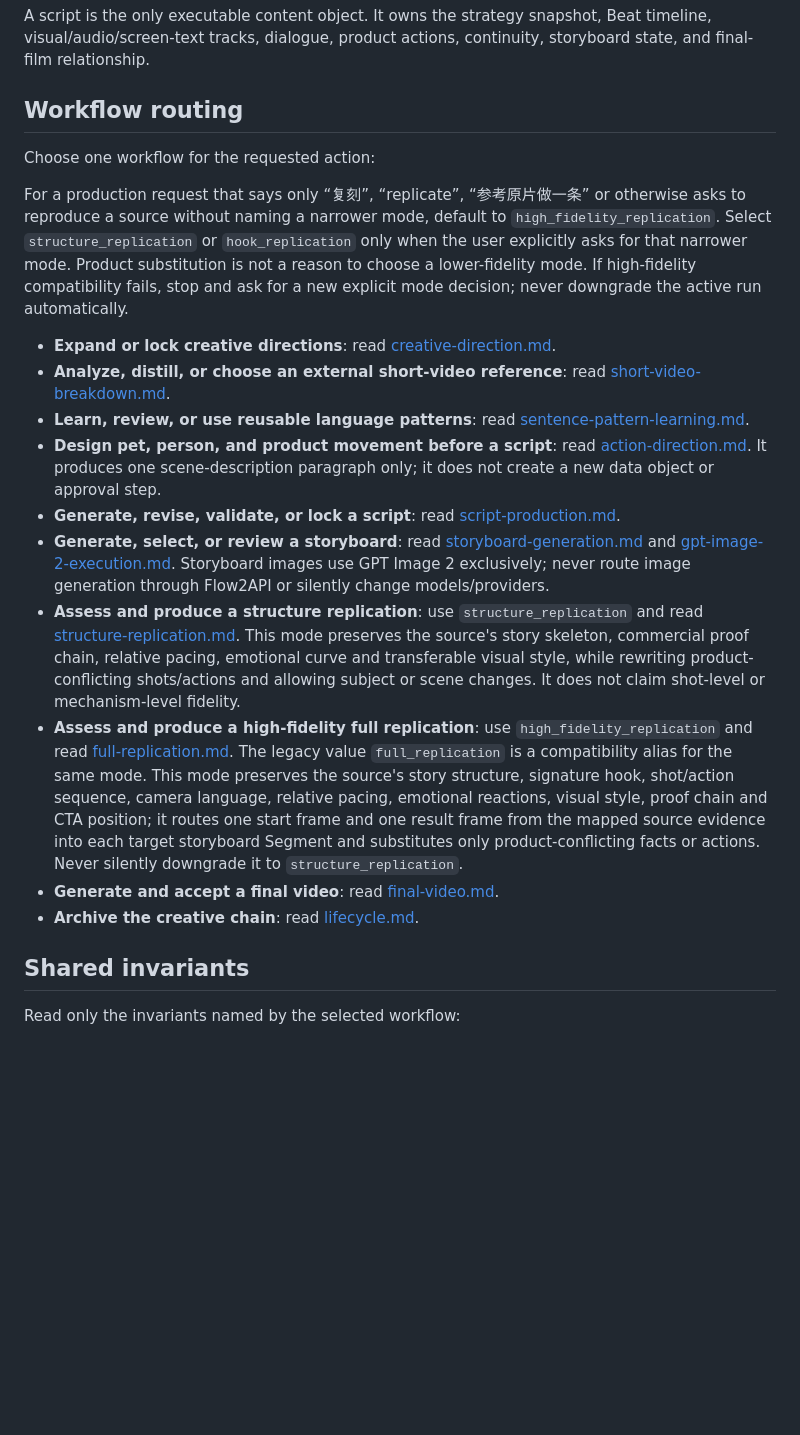
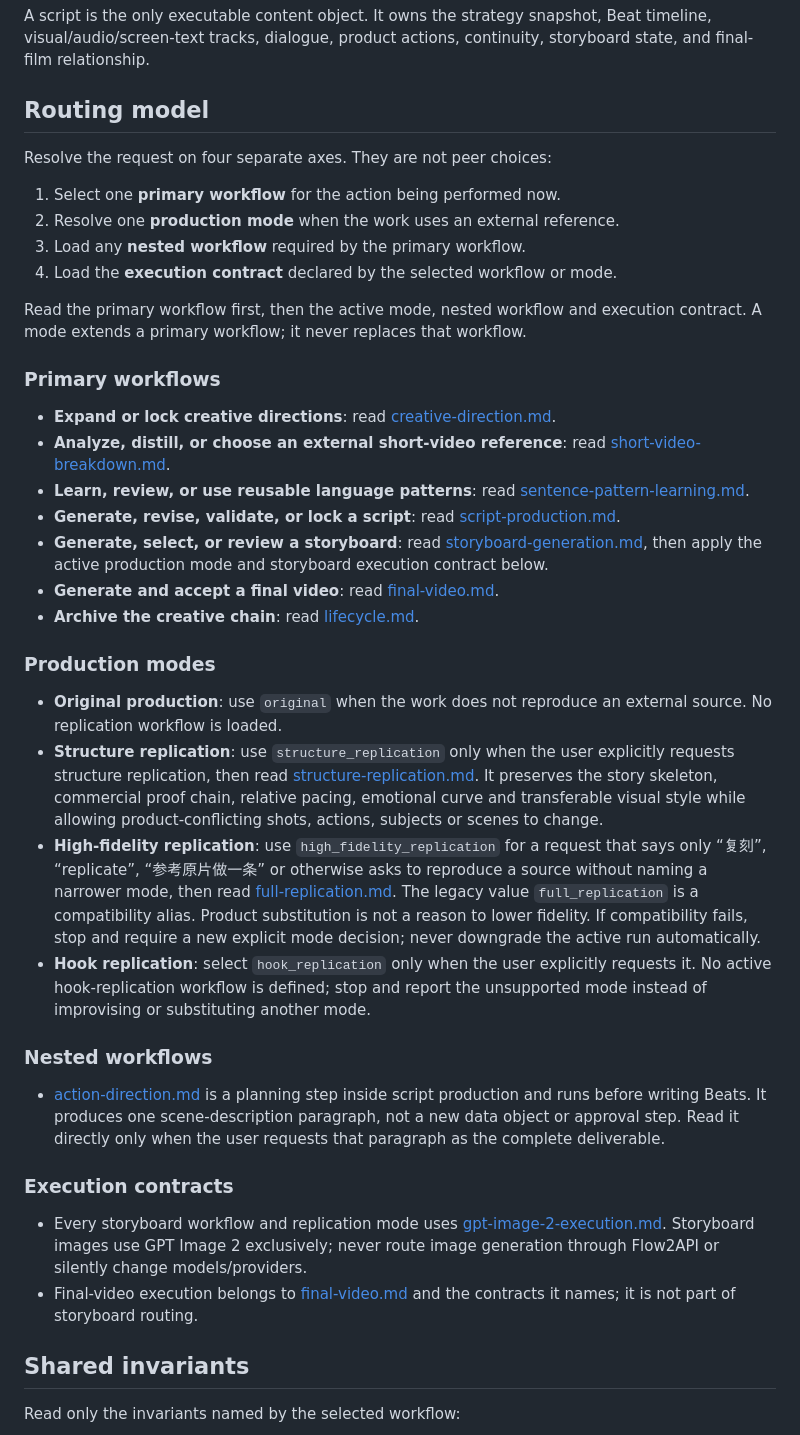
Before and after one commit to wenlei-xu/commerce-content-director, a Markdown page: SKILL.md, the part around the change. Drawn GitHub-style; blank space fills up the shorter version.

Commit message:
refactor(skill): clarify workflow routing hierarchy

```diff
--- a/SKILL.md
+++ b/SKILL.md
@@ -13,22 +13,42 @@ This Skill runs the production chain:
 
 A script is the only executable content object. It owns the strategy snapshot, Beat timeline, visual/audio/screen-text tracks, dialogue, product actions, continuity, storyboard state, and final-film relationship.
 
-## Workflow routing
+## Routing model
 
-Choose one workflow for the requested action:
+Resolve the request on four separate axes. They are not peer choices:
 
-For a production request that says only “复刻”, “replicate”, “参考原片做一条” or otherwise asks to reproduce a source without naming a narrower mode, default to `high_fidelity_replication`. Select `structure_replication` or `hook_replication` only when the user explicitly asks for that narrower mode. Product substitution is not a reason to choose a lower-fidelity mode. If high-fidelity compatibility fails, stop and ask for a new explicit mode decision; never downgrade the active run automatically.
+1. Select one **primary workflow** for the action being performed now.
+2. Resolve one **production mode** when the work uses an external reference.
+3. Load any **nested workflow** required by the primary workflow.
+4. Load the **execution contract** declared by the selected workflow or mode.
+
+Read the primary workflow first, then the active mode, nested workflow and execution contract. A mode extends a primary workflow; it never replaces that workflow.
+
+### Primary workflows
 
 - **Expand or lock creative directions**: read [creative-direction.md](references/workflows/creative-direction.md).
 - **Analyze, distill, or choose an external short-video reference**: read [short-video-breakdown.md](references/workflows/short-video-breakdown.md).
 - **Learn, review, or use reusable language patterns**: read [sentence-pattern-learning.md](references/workflows/sentence-pattern-learning.md).
-- **Design pet, person, and product movement before a script**: read [action-direction.md](references/workflows/action-direction.md). It produces one scene-description paragraph only; it does not create a new data object or approval step.
 - **Generate, revise, validate, or lock a script**: read [script-production.md](references/workflows/script-production.md).
-- **Generate, select, or review a storyboard**: read [storyboard-generation.md](references/workflows/storyboard-generation.md) and [gpt-image-2-execution.md](references/gpt-image-2-execution.md). Storyboard images use GPT Image 2 exclusively; never route image generation through Flow2API or silently change models/providers.
-- **Assess and produce a structure replication**: use `structure_replication` and read [structure-replication.md](references/workflows/structure-replication.md). This mode preserves the source's story skeleton, commercial proof chain, relative pacing, emotional curve and transferable visual style, while rewriting product-conflicting shots/actions and allowing subject or scene changes. It does not claim shot-level or mechanism-level fidelity.
-- **Assess and produce a high-fidelity full replication**: use `high_fidelity_replication` and read [full-replication.md](references/workflows/full-replication.md). The legacy value `full_replication` is a compatibility alias for the same mode. This mode preserves the source's story structure, signature hook, shot/action sequence, camera language, relative pacing, emotional reactions, visual style, proof chain and CTA position; it routes one start frame and one result frame from the mapped source evidence into each target storyboard Segment and substitutes only product-conflicting facts or actions. Never silently downgrade it to `structure_replication`.
+- **Generate, select, or review a storyboard**: read [storyboard-generation.md](references/workflows/storyboard-generation.md), then apply the active production mode and storyboard execution contract below.
 - **Generate and accept a final video**: read [final-video.md](references/workflows/final-video.md).
 - **Archive the creative chain**: read [lifecycle.md](references/workflows/lifecycle.md).
+
+### Production modes
+
+- **Original production**: use `original` when the work does not reproduce an external source. No replication workflow is loaded.
+- **Structure replication**: use `structure_replication` only when the user explicitly requests structure replication, then read [structure-replication.md](references/workflows/structure-replication.md). It preserves the story skeleton, commercial proof chain, relative pacing, emotional curve and transferable visual style while allowing product-conflicting shots, actions, subjects or scenes to change.
+- **High-fidelity replication**: use `high_fidelity_replication` for a request that says only “复刻”, “replicate”, “参考原片做一条” or otherwise asks to reproduce a source without naming a narrower mode, then read [full-replication.md](references/workflows/full-replication.md). The legacy value `full_replication` is a compatibility alias. Product substitution is not a reason to lower fidelity. If compatibility fails, stop and require a new explicit mode decision; never downgrade the active run automatically.
+- **Hook replication**: select `hook_replication` only when the user explicitly requests it. No active hook-replication workflow is defined; stop and report the unsupported mode instead of improvising or substituting another mode.
+
+### Nested workflows
+
+- [action-direction.md](references/workflows/action-direction.md) is a planning step inside script production and runs before writing Beats. It produces one scene-description paragraph, not a new data object or approval step. Read it directly only when the user requests that paragraph as the complete deliverable.
+
+### Execution contracts
+
+- Every storyboard workflow and replication mode uses [gpt-image-2-execution.md](references/gpt-image-2-execution.md). Storyboard images use GPT Image 2 exclusively; never route image generation through Flow2API or silently change models/providers.
+- Final-video execution belongs to [final-video.md](references/workflows/final-video.md) and the contracts it names; it is not part of storyboard routing.
 
 ## Shared invariants
 
```
